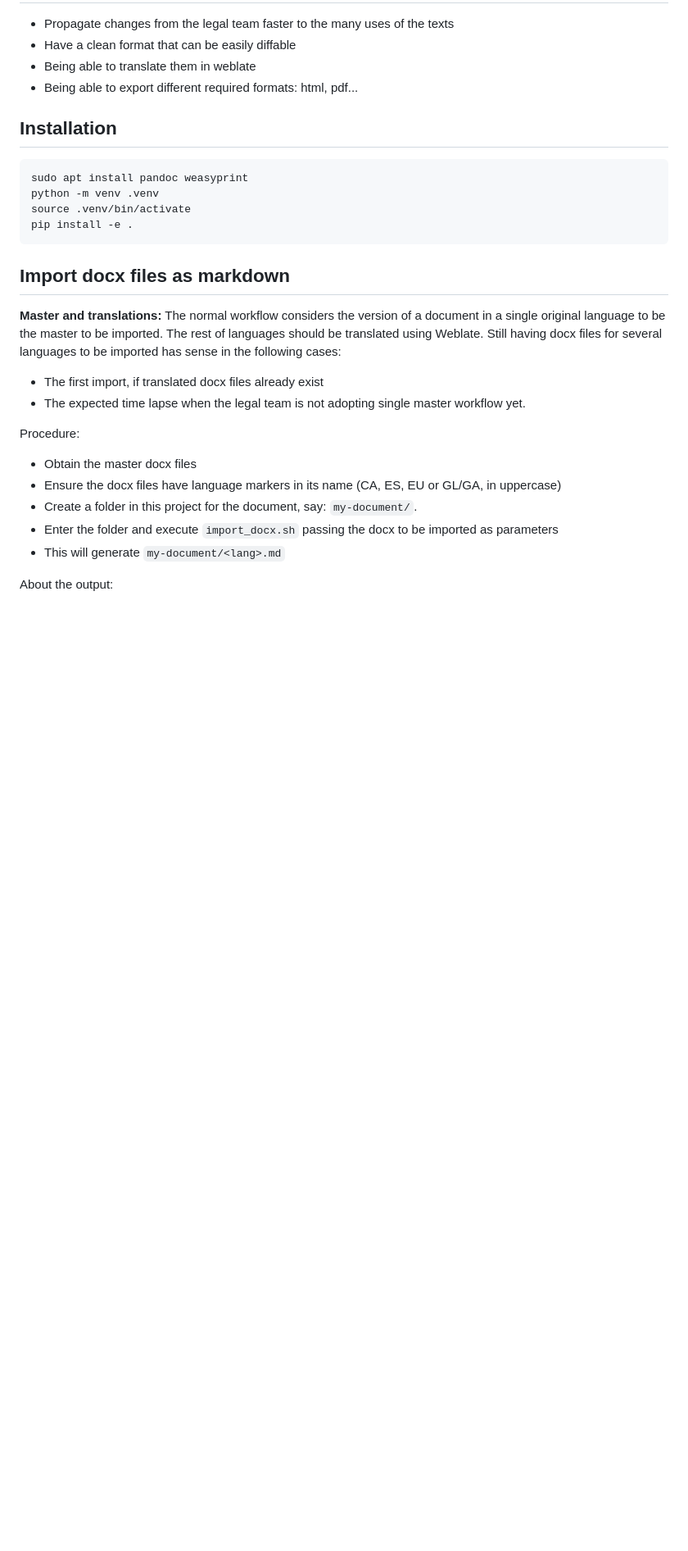
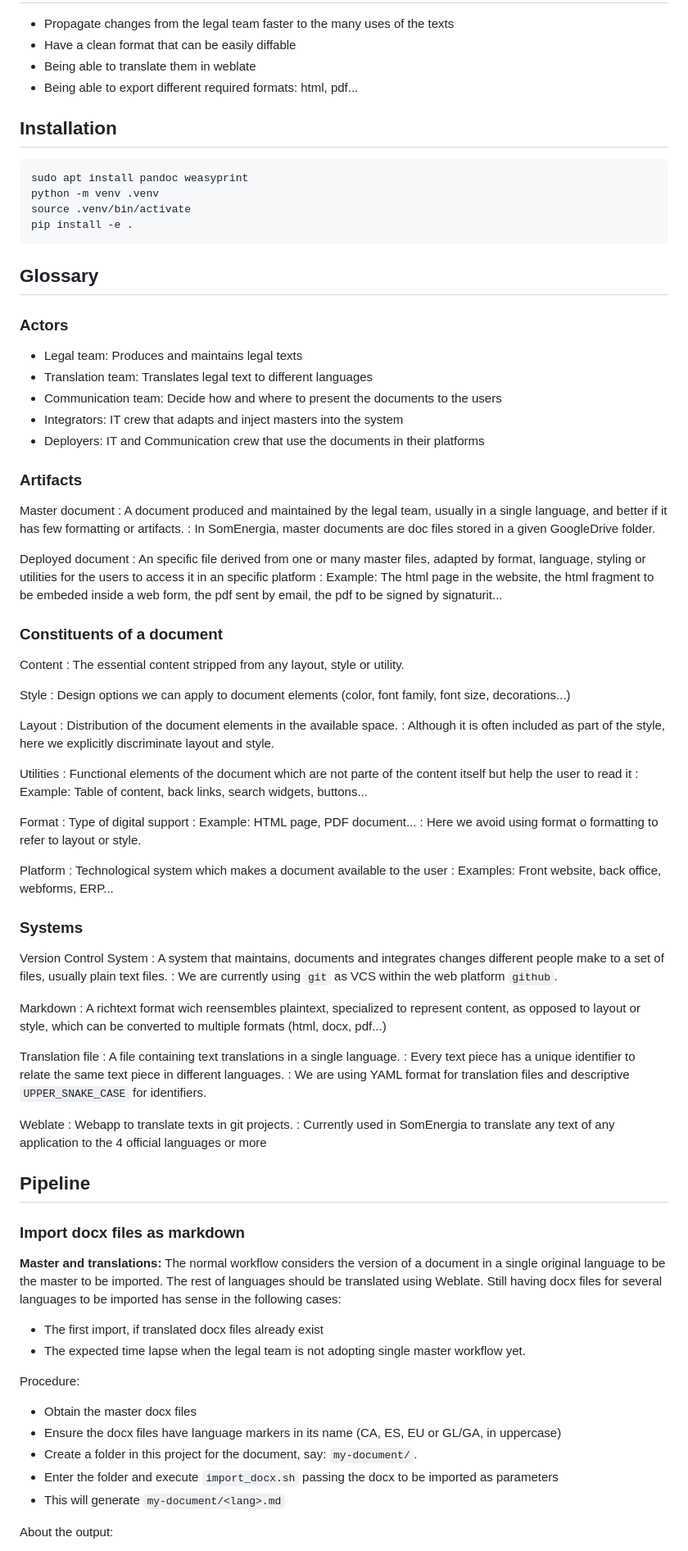
Before and after one commit to Som-Energia/legal-texts, a Markdown page: README.md, the part around one of its changes. Shown at 82% size. Rendered like a GitHub page; blank space fills up the shorter version.

Commit message:
📝 glossary

````diff
--- a/README.md
+++ b/README.md
@@ -25,7 +25,72 @@ source .venv/bin/activate
 pip install -e .
 ```
 
-## Import docx files as markdown
+## Glossary
+
+### Actors
+
+- Legal team: Produces and maintains legal texts
+- Translation team: Translates legal text to different languages
+- Communication team: Decide how and where to present the documents to the users
+- Integrators: IT crew that adapts and inject masters into the system
+- Deployers: IT and Communication crew that use the documents in their platforms
+
+### Artifacts
+
+Master document
+: A document produced and maintained by the legal team, usually in a single language, and better if it has few formatting or artifacts.
+: In SomEnergia, master documents are doc files stored in a given GoogleDrive folder.
+
+Deployed document
+: An specific file derived from one or many master files, adapted by format, language, styling or utilities for the users to access it in an specific platform
+: Example: The html page in the website, the html fragment to be embeded inside a web form, the pdf sent by email, the pdf to be signed by signaturit...
+
+### Constituents of a document
+
+Content
+: The essential content stripped from any layout, style or utility.
+
+Style
+: Design options we can apply to document elements (color, font family, font size, decorations...)
+
+Layout
+: Distribution of the document elements in the available space.
+: Although it is often included as part of the style, here we explicitly discriminate layout and style.
+
+Utilities
+: Functional elements of the document which are not parte of the content itself but help the user to read it
+: Example: Table of content, back links, search widgets, buttons...
+
+Format
+: Type of digital support
+: Example: HTML page, PDF document...
+: Here we avoid using format o formatting to refer to layout or style.
+
+Platform
+: Technological system which makes a document available to the user
+: Examples: Front website, back office, webforms, ERP...
+
+### Systems
+
+Version Control System
+: A system that maintains, documents and integrates changes different people make to a set of files, usually plain text files.
+: We are currently using `git` as VCS within the web platform `github`.
+
+Markdown
+: A richtext format wich reensembles plaintext, specialized to represent content, as opposed to layout or style, which can be converted to multiple formats (html, docx, pdf...)
+
+Translation file
+: A file containing text translations in a single language.
+: Every text piece has a unique identifier to relate the same text piece in different languages.
+: We are using YAML format for translation files and descriptive `UPPER_SNAKE_CASE` for identifiers.
+
+Weblate
+: Webapp to translate texts in git projects.
+: Currently used in SomEnergia to translate any text of any application to the 4 official languages or more
+
+## Pipeline
+
+### Import docx files as markdown
 
 **Master and translations:**
 The normal workflow considers the version of a document in a single original language to be the master to be imported.
````
Also changed, not shown: other parts of README.md (+7 -5 lines).
